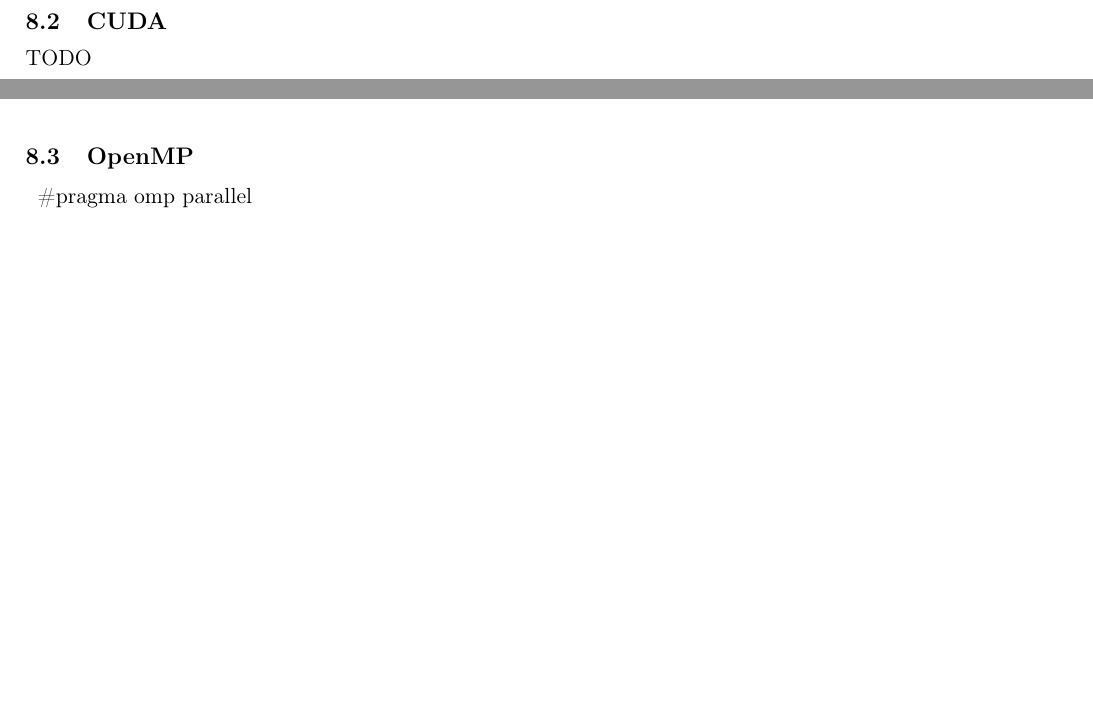
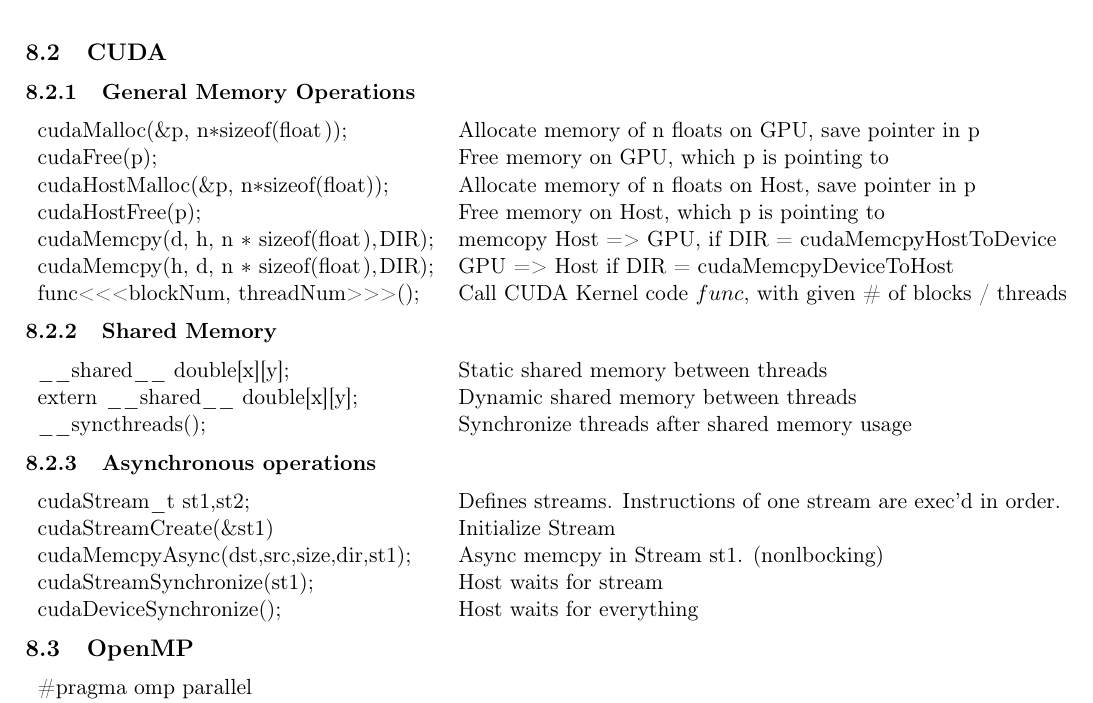
Before and after one commit to stv0g/rwth-misc, a LaTeX document (hpc_summary.tex): two parts of pages 3 and 4 of 18 before the commit and part of page 4 of 19 after it, the two joined at a grey line, cut so that both start at the same text, the shorter picture padded with empty space. Compiled offline with pdfLaTeX.

Commit message:
added cuda instructions

```diff
--- a/hpc_summary.tex
+++ b/hpc_summary.tex
@@ -229,7 +229,33 @@ All MPI routines return an integer error code!
 
 \subsection{CUDA}
 
-TODO
+
+\subsubsection{General Memory Operations}
+\begin{tabular}{ p{7cm} l }
+	\lstinline$cudaMalloc(&p, n*sizeof(float));$ &  Allocate memory of n floats on GPU, save pointer in p\\
+	\lstinline$cudaFree(p);$& Free memory on GPU, which p is pointing to\\
+	\lstinline$cudaHostMalloc(&p, n*sizeof(float));$ &  Allocate memory of n floats on Host, save pointer in p\\
+	\lstinline$cudaHostFree(p);$& Free memory on Host, which p is pointing to\\
+	\lstinline$cudaMemcpy(d, h, n * sizeof(float),DIR);$ &  memcopy Host => GPU, if DIR = cudaMemcpyHostToDevice \\
+	\lstinline$cudaMemcpy(h, d, n * sizeof(float),DIR);$& GPU => Host if DIR = cudaMemcpyDeviceToHost\\
+	\lstinline$func<<<blockNum, threadNum>>>();$ & Call CUDA Kernel code $func$, with given \# of blocks / threads\\
+\end{tabular}
+
+\subsubsection{Shared Memory}
+\begin{tabular}{ p{7cm} l }
+	\lstinline$__shared__ double[x][y];$ & Static shared memory between threads\\
+	\lstinline$extern __shared__ double[x][y];$ & Dynamic shared memory between threads\\
+	\lstinline$__syncthreads();$ & Synchronize threads after shared memory usage	\\
+\end{tabular}
+
+\subsubsection{Asynchronous operations}
+\begin{tabular}{ p{7cm} l }
+	\lstinline$cudaStream_t st1,st2;$ & Defines streams. Instructions of one stream are exec'd in order.\\
+	\lstinline$cudaStreamCreate(&st1)$& Initialize Stream\\
+	\lstinline$cudaMemcpyAsync(dst,src,size,dir,st1);$& Async memcpy in Stream st1. (nonlbocking)\\
+	\lstinline$cudaStreamSynchronize(st1);$ & Host waits for stream\\
+	\lstinline$cudaDeviceSynchronize();$ & Host waits for everything \\
+\end{tabular}
 
 \subsection{OpenMP}
 
```
